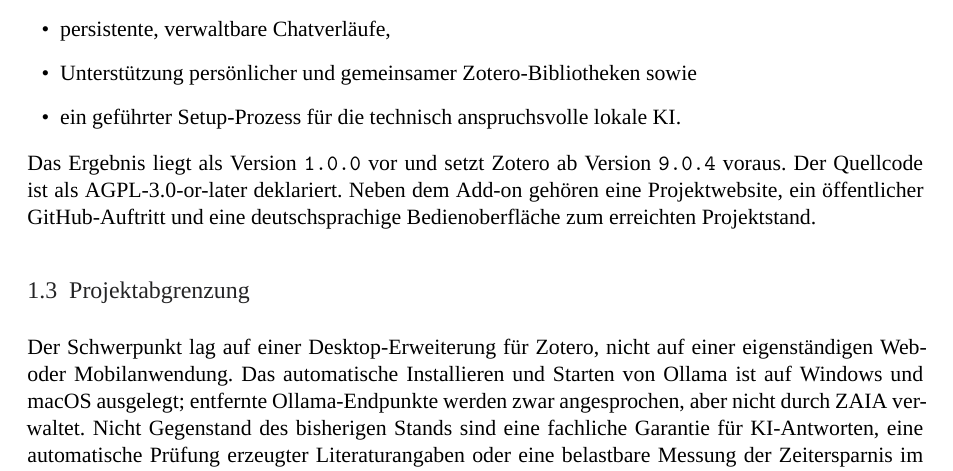
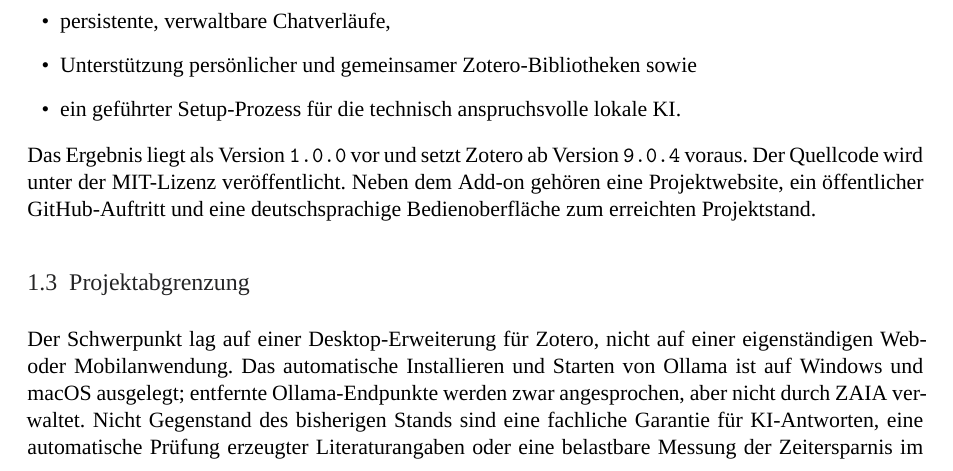
Before and after one commit to Rausch6/wi-projekt-gruppe-2-sose-2026, a LaTeX document (docs/projektbericht/main.tex): part of page 2 of 10, cut so that both start at the same text. Compiled offline with XeLaTeX; a missing font is replaced by an installed copy or a similar font.

Commit message:
MIT-License in den Bericht
von "AGPL-3.0-or-later" zu "MIT"

```diff
--- a/docs/projektbericht/main.tex
+++ b/docs/projektbericht/main.tex
@@ -172,7 +172,7 @@
 \end{itemize}
 
 Das Ergebnis liegt als Version \texttt{1.0.0} vor und setzt Zotero ab Version
-\texttt{9.0.4} voraus. Der Quellcode ist als AGPL-3.0-or-later deklariert. Neben
+\texttt{9.0.4} voraus. Der Quellcode wird unter der MIT-Lizenz veröffentlicht. Neben
 dem Add-on gehören eine Projektwebsite, ein öffentlicher GitHub-Auftritt und eine
 deutschsprachige Bedienoberfläche zum erreichten Projektstand.
 
```
